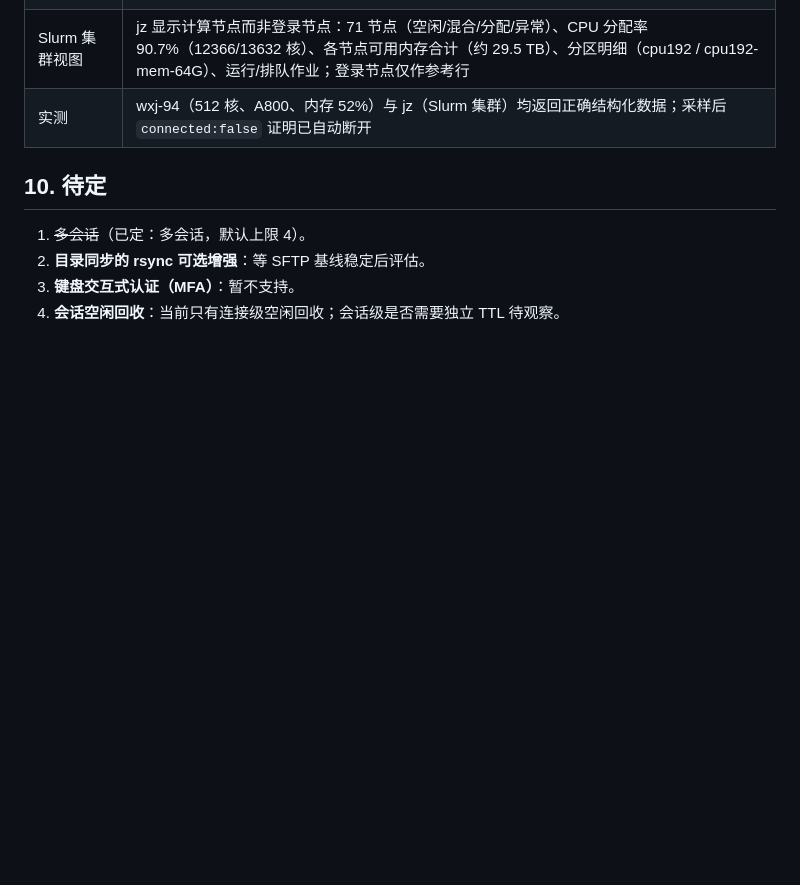
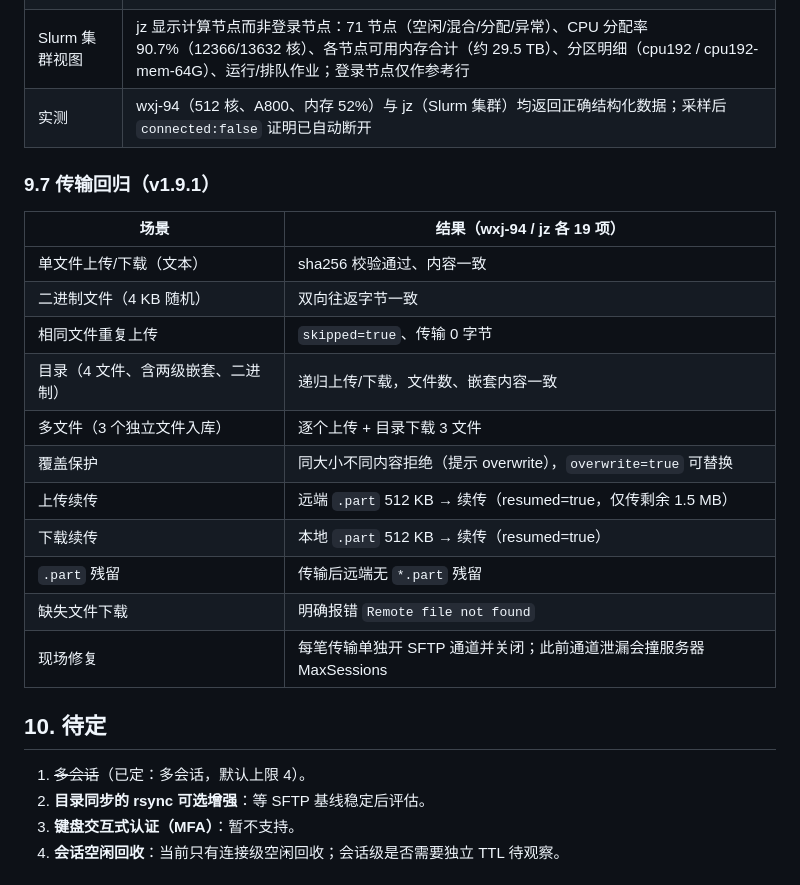
Before and after one commit to taoshijie111/dsh-hpc, a Markdown page: docs/requirements.md, the part around the change. Drawn GitHub-style; blank space fills up the shorter version.

Commit message:
docs: record transfer regression matrix (38/38)

```diff
--- a/docs/requirements.md
+++ b/docs/requirements.md
@@ -221,6 +221,22 @@
 | Slurm 集群视图 | jz 显示计算节点而非登录节点：71 节点（空闲/混合/分配/异常）、CPU 分配率 90.7%（12366/13632 核）、各节点可用内存合计（约 29.5 TB）、分区明细（cpu192 / cpu192-mem-64G）、运行/排队作业；登录节点仅作参考行 |
 | 实测 | wxj-94（512 核、A800、内存 52%）与 jz（Slurm 集群）均返回正确结构化数据；采样后 `connected:false` 证明已自动断开 |
 
+### 9.7 传输回归（v1.9.1）
+
+| 场景 | 结果（wxj-94 / jz 各 19 项） |
+| --- | --- |
+| 单文件上传/下载（文本） | sha256 校验通过、内容一致 |
+| 二进制文件（4 KB 随机） | 双向往返字节一致 |
+| 相同文件重复上传 | `skipped=true`、传输 0 字节 |
+| 目录（4 文件、含两级嵌套、二进制） | 递归上传/下载，文件数、嵌套内容一致 |
+| 多文件（3 个独立文件入库） | 逐个上传 + 目录下载 3 文件 |
+| 覆盖保护 | 同大小不同内容拒绝（提示 overwrite），`overwrite=true` 可替换 |
+| 上传续传 | 远端 `.part` 512 KB → 续传（resumed=true，仅传剩余 1.5 MB） |
+| 下载续传 | 本地 `.part` 512 KB → 续传（resumed=true） |
+| `.part` 残留 | 传输后远端无 `*.part` 残留 |
+| 缺失文件下载 | 明确报错 `Remote file not found` |
+| 现场修复 | 每笔传输单独开 SFTP 通道并关闭；此前通道泄漏会撞服务器 MaxSessions |
+
 ## 10. 待定
 
 1. ~~多会话~~（已定：多会话，默认上限 4）。
```
